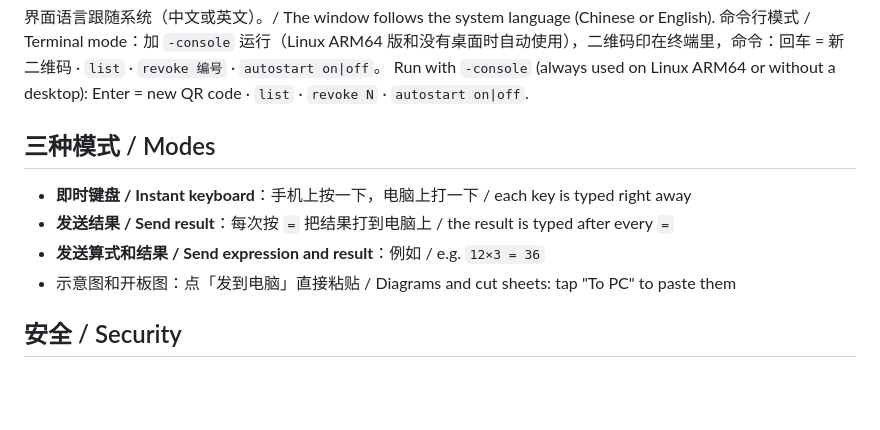
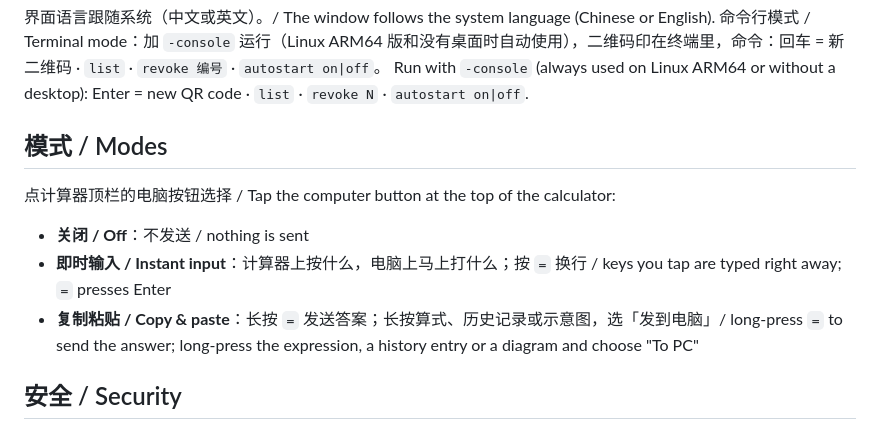
Before and after one commit to sheenhoong-wq/qbCalculator-Formulas, a Markdown page: pc-keyboard/README.md, the part around the change. GitHub-like rendering; blank space fills up the shorter version.

Commit message:
PC keyboard: describe the new modes
Co-Authored-By: Claude Opus 5.5 <noreply@anthropic.com>
Claude-Session: https://claude.ai/code/session_01DeBheF66Mc7Qhe3wJpLdft

```diff
--- a/pc-keyboard/README.md
+++ b/pc-keyboard/README.md
@@ -50,12 +50,13 @@ Compare the SHA-256 with [SHA256SUMS.txt](SHA256SUMS.txt):
 命令行模式 / Terminal mode：加 `-console` 运行（Linux ARM64 版和没有桌面时自动使用），二维码印在终端里，命令：回车 = 新二维码 · `list` · `revoke 编号` · `autostart on|off`。
 Run with `-console` (always used on Linux ARM64 or without a desktop): Enter = new QR code · `list` · `revoke N` · `autostart on|off`.
 
-## 三种模式 / Modes
+## 模式 / Modes
 
-- **即时键盘 / Instant keyboard**：手机上按一下，电脑上打一下 / each key is typed right away
-- **发送结果 / Send result**：每次按 `=` 把结果打到电脑上 / the result is typed after every `=`
-- **发送算式和结果 / Send expression and result**：例如 / e.g. `12×3 = 36`
-- 示意图和开板图：点「发到电脑」直接粘贴 / Diagrams and cut sheets: tap "To PC" to paste them
+点计算器顶栏的电脑按钮选择 / Tap the computer button at the top of the calculator:
+
+- **关闭 / Off**：不发送 / nothing is sent
+- **即时输入 / Instant input**：计算器上按什么，电脑上马上打什么；按 `=` 换行 / keys you tap are typed right away; `=` presses Enter
+- **复制粘贴 / Copy & paste**：长按 `=` 发送答案；长按算式、历史记录或示意图，选「发到电脑」/ long-press `=` to send the answer; long-press the expression, a history entry or a diagram and choose "To PC"
 
 ## 安全 / Security
 
```
